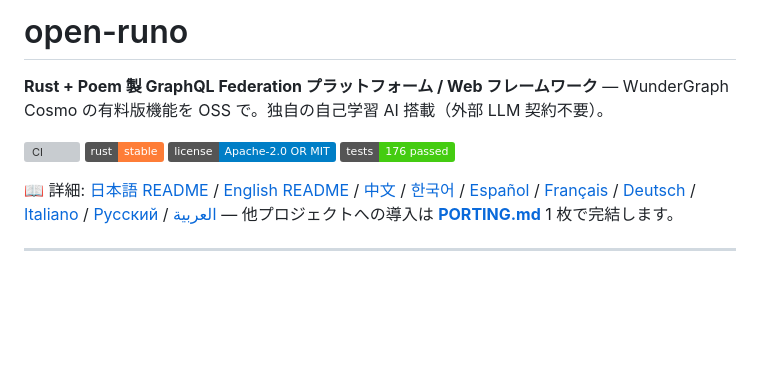
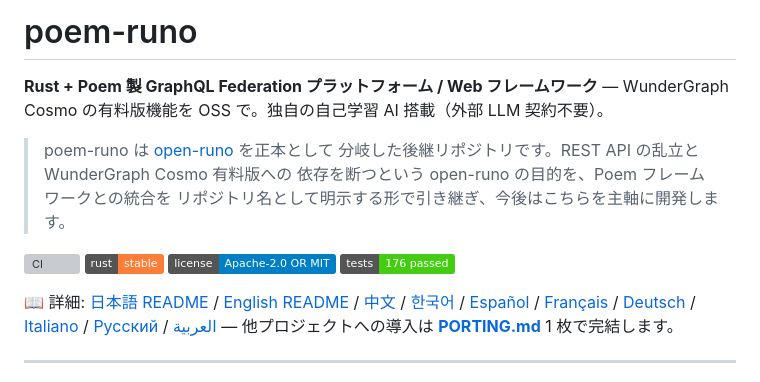
Before and after one commit to aon-co-jp/RPoem, a Markdown page: README.md, the part around the change. Drawn GitHub-style; badges without logos; blank space fills up the shorter version; grey boxes are pictures that could not be loaded.

```diff
--- a/README.md
+++ b/README.md
@@ -1,9 +1,14 @@
-# open-runo
+# poem-runo
 
 **Rust + Poem 製 GraphQL Federation プラットフォーム / Web フレームワーク**
 — WunderGraph Cosmo の有料版機能を OSS で。独自の自己学習 AI 搭載（外部 LLM 契約不要）。
 
-[![CI](https://github.com/aon-co-jp/open-runo/actions/workflows/ci.yml/badge.svg)](https://github.com/aon-co-jp/open-runo/actions/workflows/ci.yml)
+> poem-runo は [open-runo](https://github.com/aon-co-jp/open-runo) を正本として
+> 分岐した後継リポジトリです。REST API の乱立と WunderGraph Cosmo 有料版への
+> 依存を断つという open-runo の目的を、Poem フレームワークとの統合を
+> リポジトリ名として明示する形で引き継ぎ、今後はこちらを主軸に開発します。
+
+[![CI](https://github.com/aon-co-jp/poem-runo/actions/workflows/ci.yml/badge.svg)](https://github.com/aon-co-jp/poem-runo/actions/workflows/ci.yml)
 ![Rust](https://img.shields.io/badge/rust-stable-orange)
 ![License](https://img.shields.io/badge/license-Apache--2.0%20OR%20MIT-blue)
 ![Tests](https://img.shields.io/badge/tests-176%20passed-brightgreen)
```
Also changed, not shown: CLAUDE.md (+31 -6 lines).
